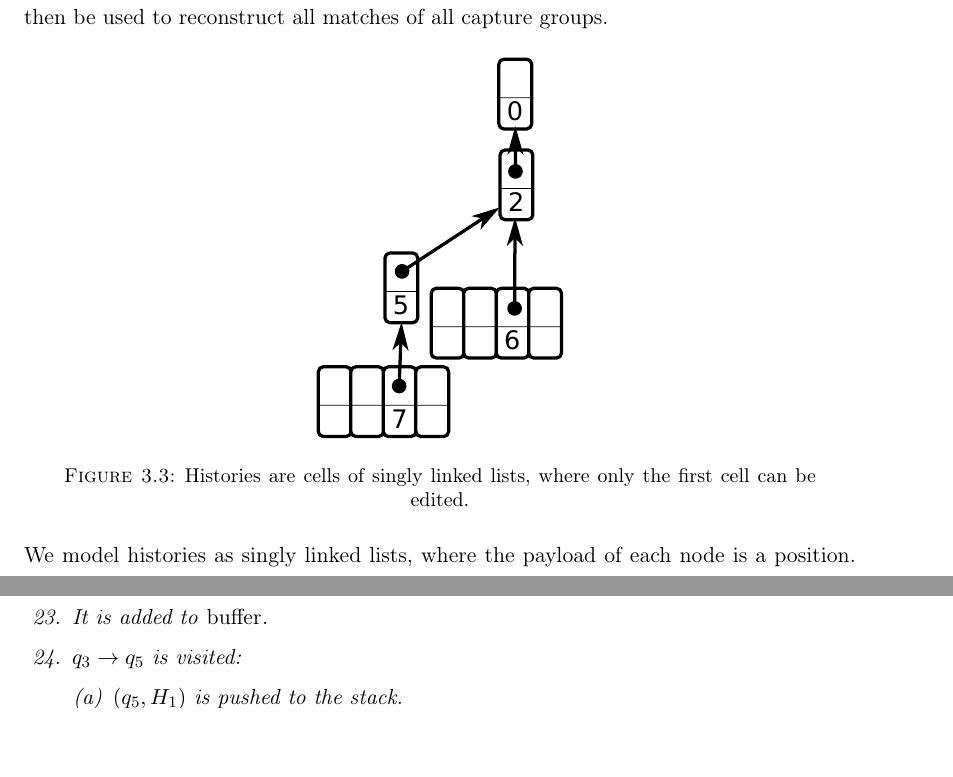
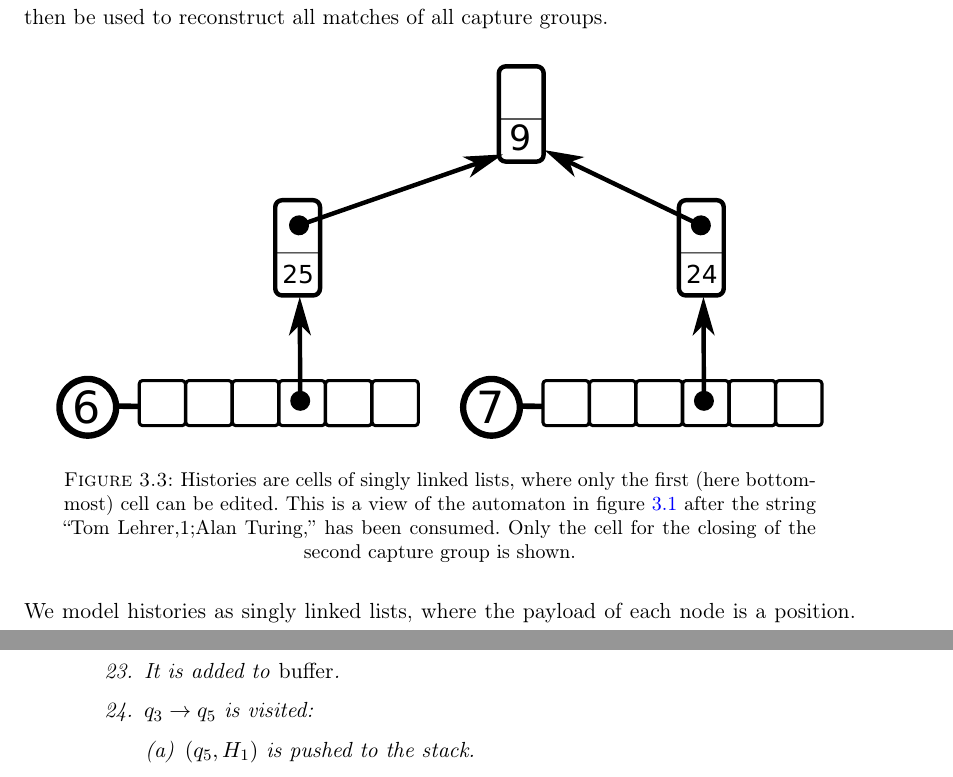
Before and after one commit to zombiecalypse/ParseTreeRegexTheMasterThesis, a LaTeX thesis (tdfa-regex.tex): two parts of pages 26 and 30 of 69 before the commit and two parts of pages 26 and 31 of 69 after it, joined at a grey line, cut so that both start at the same text, the shorter picture padded with empty space. Compiled offline with pdfLaTeX.

Commit message:
Update cells.svg to show parts of example

```diff
--- a/tdfa-regex.tex
+++ b/tdfa-regex.tex
@@ -967,7 +967,10 @@ to reconstruct all matches of all capture groups.
   \centering
   \includegraphics[height=7cm]{graphs/cells}
   \caption{Histories are cells of singly linked lists, where only the first
-  cell can be edited.}
+    (here bottom-most) cell can be edited. This is a view of the automaton in
+    \Figref{example-automaton} after the string ``Tom Lehrer,1;Alan
+  Turing,'' has been consumed. Only the cell for the closing of the second
+capture group is shown.}
   \label{fig:cells}
 \end{figure}
 
```
Also changed, not shown: graphs/cells.pdf, graphs/cells.svg, tdfa-regex.pdf, tdfa-regex.tex (2 more changed lines).
